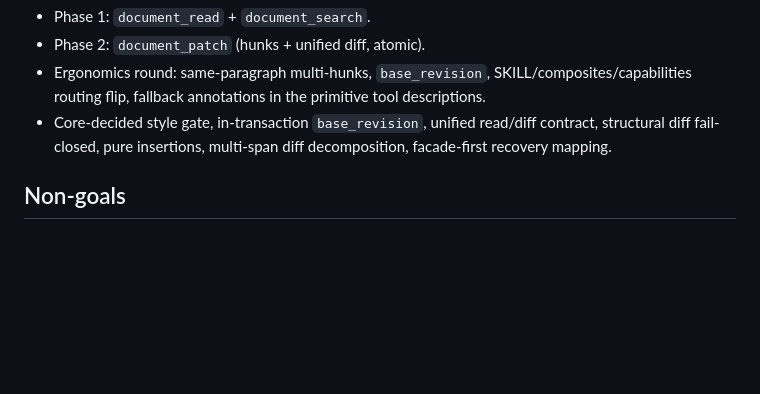
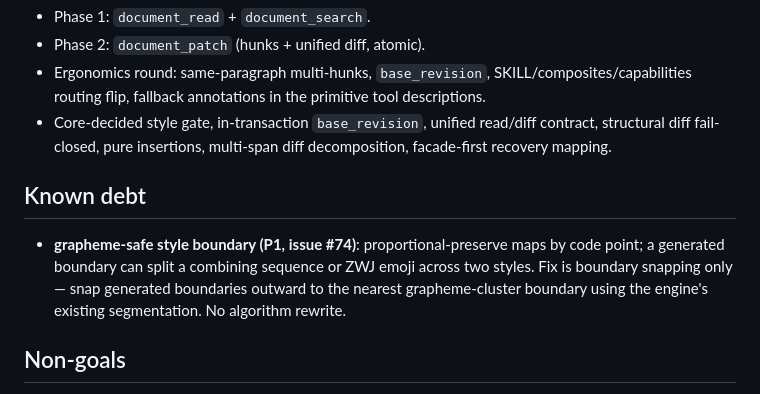
Before and after one commit to LLLin000/docx2typed, a Markdown page: docs/prd/agent-editor-facade.md, the part around the change. GitHub-like rendering; blank space fills up the shorter version.

Commit message:
Docs: record grapheme-boundary style debt (issue #74) in facade PRD

```diff
--- a/docs/prd/agent-editor-facade.md
+++ b/docs/prd/agent-editor-facade.md
@@ -126,6 +126,14 @@ Guarantees:
   read/diff contract, structural diff fail-closed, pure insertions,
   multi-span diff decomposition, facade-first recovery mapping.
 
+## Known debt
+
+- **grapheme-safe style boundary (P1, issue #74)**: proportional-preserve
+  maps by code point; a generated boundary can split a combining sequence
+  or ZWJ emoji across two styles. Fix is boundary snapping only — snap
+  generated boundaries outward to the nearest grapheme-cluster boundary
+  using the engine's existing segmentation. No algorithm rewrite.
+
 ## Non-goals
 
 - No new edit semantics: the facade adds zero validation rules and removes
```
